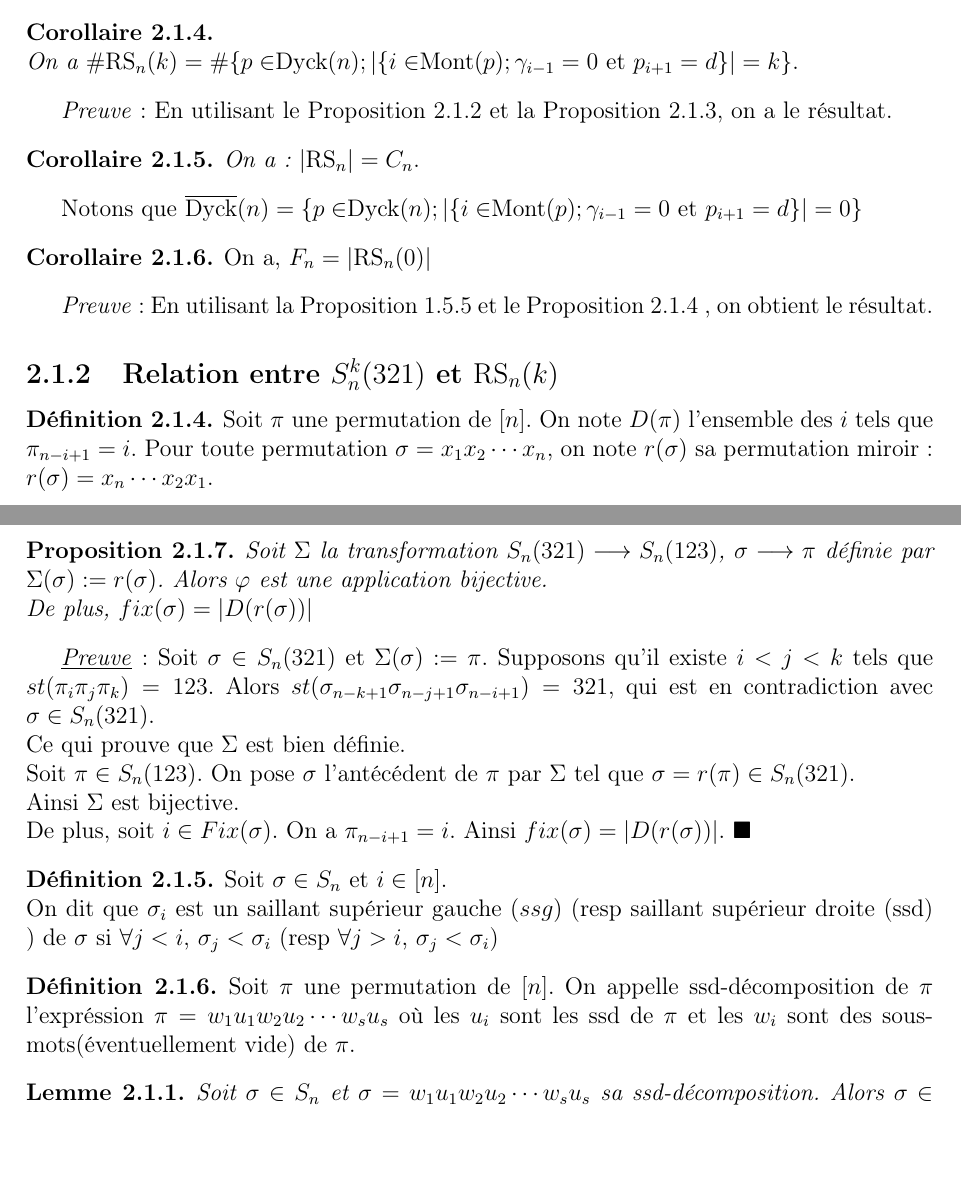
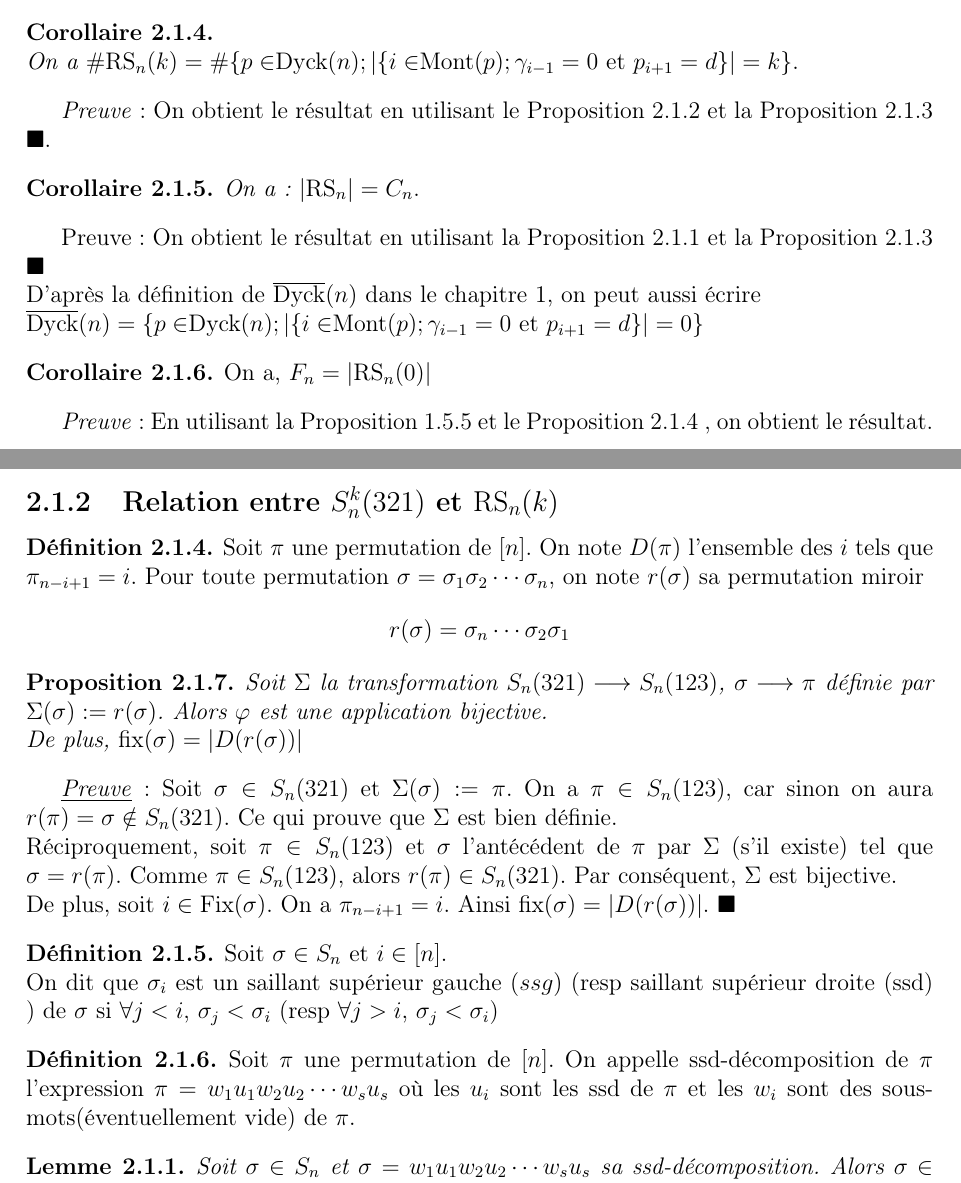
Before and after one commit to GandhiAndrianarivony/Memoire-Combinatoire-v2, a LaTeX document (main.tex, which reads chapters/Nombres de Fine, relation similarité et permutations.tex): two parts of pages 17 and 18 of 49, joined at a grey line, cut so that both start at the same text, the shorter picture padded with empty space. Compiled offline with pdfLaTeX.

Commit message:
Proposition 2.1.7 should be demonstrate directly

```diff
--- a/chapters/Nombres de Fine, relation similarité et permutations.tex
+++ b/chapters/Nombres de Fine, relation similarité et permutations.tex
@@ -105,12 +104,14 @@ D'où, $|$\rm{Sim}$_{n}(k)| = \# \{p \in $\rm{Dyck}$(n); |\{i \in $\rm{Mont}$(p)
 \begin{corollaire}\label{SimNOfK} \text{ }\\
 	On a $\#$\rm{RS}$_{n}(k) = \# \{p \in $\rm{Dyck}$(n); |\{i \in $\rm{Mont}$(p); \gamma_{i-1}=0 \text{ et } p_{i+1}=d\}|=k\}$.
 \end{corollaire}
-\textit{Preuve}: En utilisant le \Cref{sr_eq_sim} et la \Cref{phi_tsfm}, on a le résultat.
+\textit{Preuve}: On obtient le résultat  en utilisant le \Cref{sr_eq_sim} et la \Cref{phi_tsfm} $\blacksquare$.
 
 \begin{corollaire}
 	On a:  $|$\rm{RS}$_{n}|=C_{n}$.
 \end{corollaire}
-Notons que $\overline{\rm{Dyck}}(n) = \{p \in $\rm{Dyck}$(n); |\{i \in $\rm{Mont}$(p); \gamma_{i-1}=0 \text{ et } p_{i+1}=d\}|=0\}$
+Preuve: On obtient le résultat en utilisant la \Cref{Phi_bijection} et la \Cref{phi_tsfm} $\blacksquare$\\
+D'après la définition de  $\overline{\rm{Dyck}}(n)$ dans le chapitre 1,  on peut aussi écrire \\
+$\overline{\rm{Dyck}}(n) = \{p \in $\rm{Dyck}$(n); |\{i \in $\rm{Mont}$(p); \gamma_{i-1}=0 \text{ et } p_{i+1}=d\}|=0\}$
 
 \begin{corollaire} \label{fnToSRn0}
 	\begin{rm}
@@ -123,20 +124,21 @@ Notons que $\overline{\rm{Dyck}}(n) = \{p \in $\rm{Dyck}$(n); |\{i \in $\rm{Mont
 \subsection{Relation entre $S_{n}^{k}(321)$ et \rm{RS}$_{n}(k)$}
 \begin{definition}
 	\begin{rm}
-		Soit $\pi$ une permutation de $[n]$. On note $D(\pi)$ l'ensemble des $i$ tels que $\pi_{n-i+1}=i$. Pour toute permutation $\sigma=x_{1}x_{2}\cdots x_{n}$, on note $r(\sigma)$ sa permutation miroir: $r(\sigma)=x_{n}\cdots x_{2}x_{1}$.\vspace{10pt}
+		Soit $\pi$ une permutation de $[n]$. On note $D(\pi)$ l'ensemble des $i$ tels que $\pi_{n-i+1}=i$. Pour toute permutation $\sigma=\sigma_{1}\sigma_{2}\cdots \sigma_{n}$, on note $r(\sigma)$ sa permutation miroir $$r(\sigma)=\sigma_{n}\cdots \sigma_{2}\sigma_{1}$$
 	\end{rm}
 \end{definition}
 
 \begin{proposition} \label{SKNBij}
 	Soit $\Sigma$ la transformation $S_{n}(321)\longrightarrow S_{n}(123)$, $\sigma \longrightarrow \pi$ définie par  $\Sigma(\sigma):= r(\sigma)$. Alors $\varphi$ est une application bijective.\\
-	De plus, $fix(\sigma)=|D(r(\sigma))|$
+	De plus, \rm{fix}$(\sigma)=|D(r(\sigma))|$
 \end{proposition}
 
 \underline{\textit{Preuve}}:
-Soit $\sigma \in S_{n}(321)$ et $\Sigma(\sigma):=\pi$. Supposons qu'il existe $i<j<k$ tels que $st(\pi_{i}\pi_{j}\pi_{k})=123$. Alors $st(\sigma_{n-k+1}\sigma_{n-j+1}\sigma_{n-i+1})=321$, qui est en contradiction avec $\sigma \in S_{n}(321)$. \\Ce qui prouve que $\Sigma$ est bien définie.\\
-Soit $\pi \in S_{n}(123)$. On pose $\sigma$ l'antécédent de $\pi$ par $\Sigma$ tel que $\sigma=r(\pi)\in S_{n}(321)$. \\
-Ainsi $\Sigma$ est bijective.\\
-De plus, soit $i\in Fix(\sigma)$. On a $\pi_{n-i+1}=i$. Ainsi $fix(\sigma)=|D(r(\sigma))|$. $\blacksquare$
+Soit $\sigma \in S_{n}(321)$ et $\Sigma(\sigma):=\pi$. On a $\pi \in S_{n}(123)$, car sinon on aura $r(\pi)=\sigma \notin S_{n}(321)$.
+% Supposons qu'il existe $i<j<k$ tels que $st(\pi_{i}\pi_{j}\pi_{k})=123$. Alors $st(\sigma_{n-k+1}\sigma_{n-j+1}\sigma_{n-i+1})=321$, qui est en contradiction avec $\sigma \in S_{n}(321)$. \\
+Ce qui prouve que $\Sigma$ est bien définie.\\
+Réciproquement, soit $\pi \in S_{n}(123)$ et $\sigma$ l'antécédent de $\pi$ par $\Sigma$ (s'il existe) tel que $\sigma=r(\pi)$. Comme $\pi \in S_{n}(123)$, alors $r(\pi) \in S_{n}(321)$. Par conséquent, $\Sigma$ est bijective.\\
+De plus, soit $i\in \text{Fix}(\sigma)$. On a $\pi_{n-i+1}=i$. Ainsi fix$(\sigma)=|D(r(\sigma))|$. $\blacksquare$
 
 \begin{definition}
 	\begin{rm}
@@ -149,7 +151,7 @@ De plus, soit $i\in Fix(\sigma)$. On a $\pi_{n-i+1}=i$. Ainsi $fix(\sigma)=|D(r(
 
 \begin{definition}
 	\begin{rm}
-		Soit $\pi$ une permutation de $[n]$. On appelle ssd-décomposition de $\pi$ l'expréssion $\pi = w_{1}u_{1}w_{2}u_2 \cdots w_{s}u_{s}$ où les $u_{i}$ sont les ssd de $\pi$ et les $w_{i}$ sont des sous-mots(éventuellement vide)  de $\pi$.
+		Soit $\pi$ une permutation de $[n]$. On appelle ssd-décomposition de $\pi$ l'expression $\pi = w_{1}u_{1}w_{2}u_2 \cdots w_{s}u_{s}$ où les $u_{i}$ sont les ssd de $\pi$ et les $w_{i}$ sont des sous-mots(éventuellement vide)  de $\pi$.
 	\end{rm}
 \end{definition}
 \begin{lemme}
```
Also changed, not shown: main.pdf, chapters/Nombres de Fine, relation similarité et permutations.tex (11 more changed lines).
